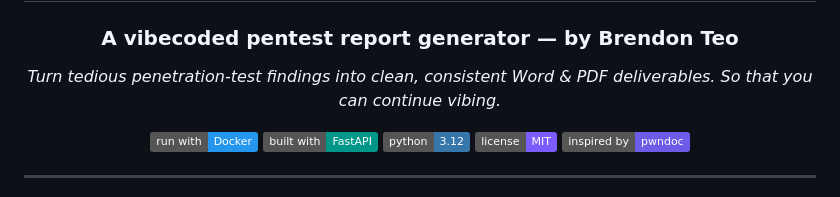
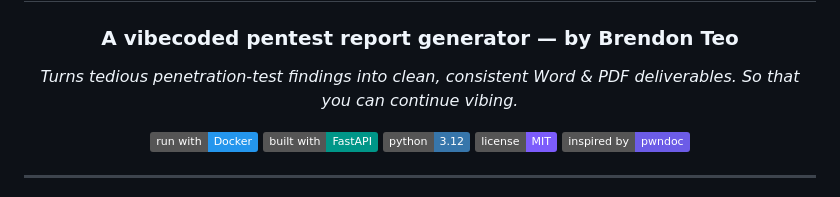
Before and after one commit to 0xbr3n/VibeDocs, a Markdown page: README.md, the part around the change. Rendered like a GitHub page; badges without logos.

```diff
--- a/README.md
+++ b/README.md
@@ -6,7 +6,7 @@
 
 ### A vibecoded pentest report generator — by Brendon Teo
 
-*Turn tedious penetration-test findings into clean, consistent Word & PDF deliverables. So that you can continue vibing.*
+*Turns tedious penetration-test findings into clean, consistent Word & PDF deliverables. So that you can continue vibing.*
 
 [![Docker](https://img.shields.io/badge/run%20with-Docker-2496ED?logo=docker&logoColor=white)](https://www.docker.com/products/docker-desktop)
 [![FastAPI](https://img.shields.io/badge/built%20with-FastAPI-009688?logo=fastapi&logoColor=white)](https://fastapi.tiangolo.com/)
```
